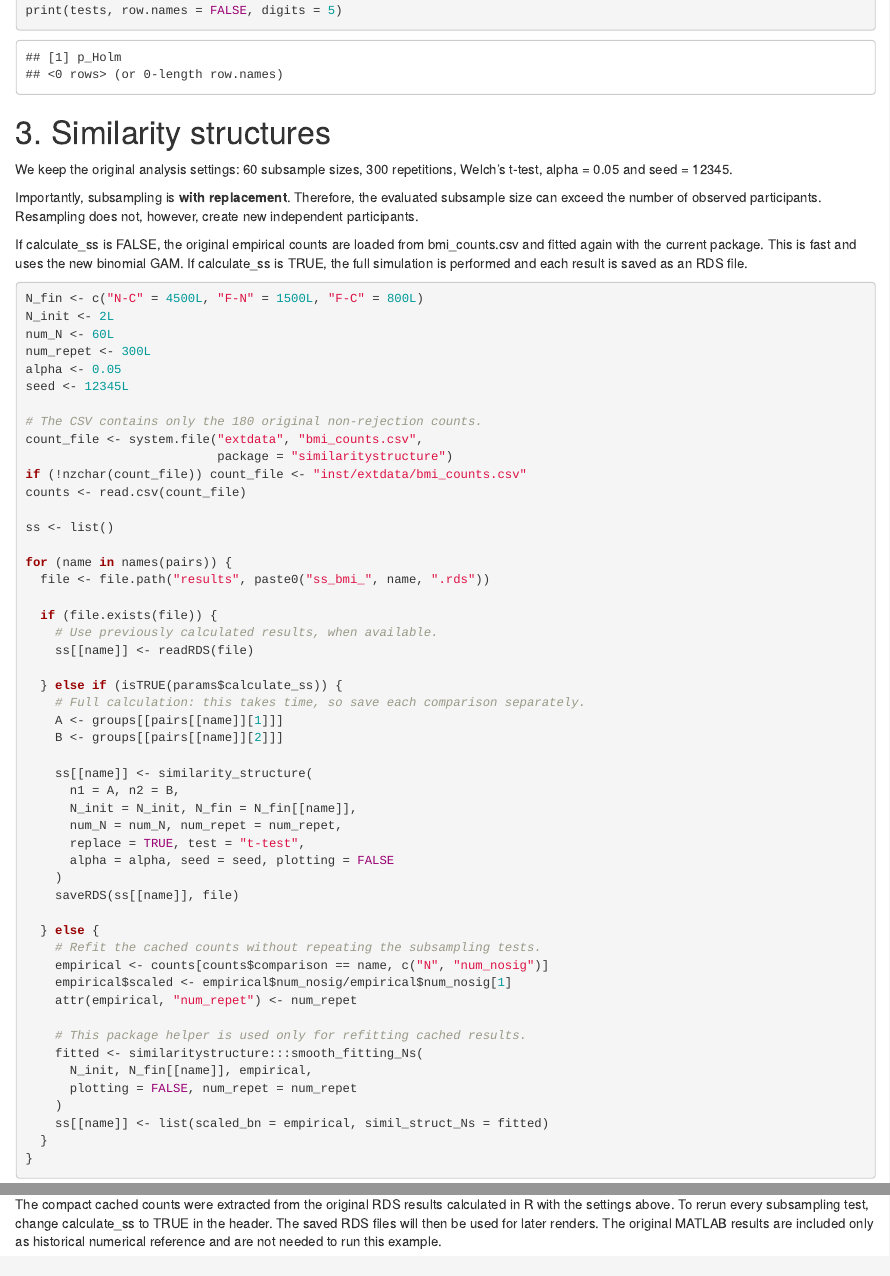
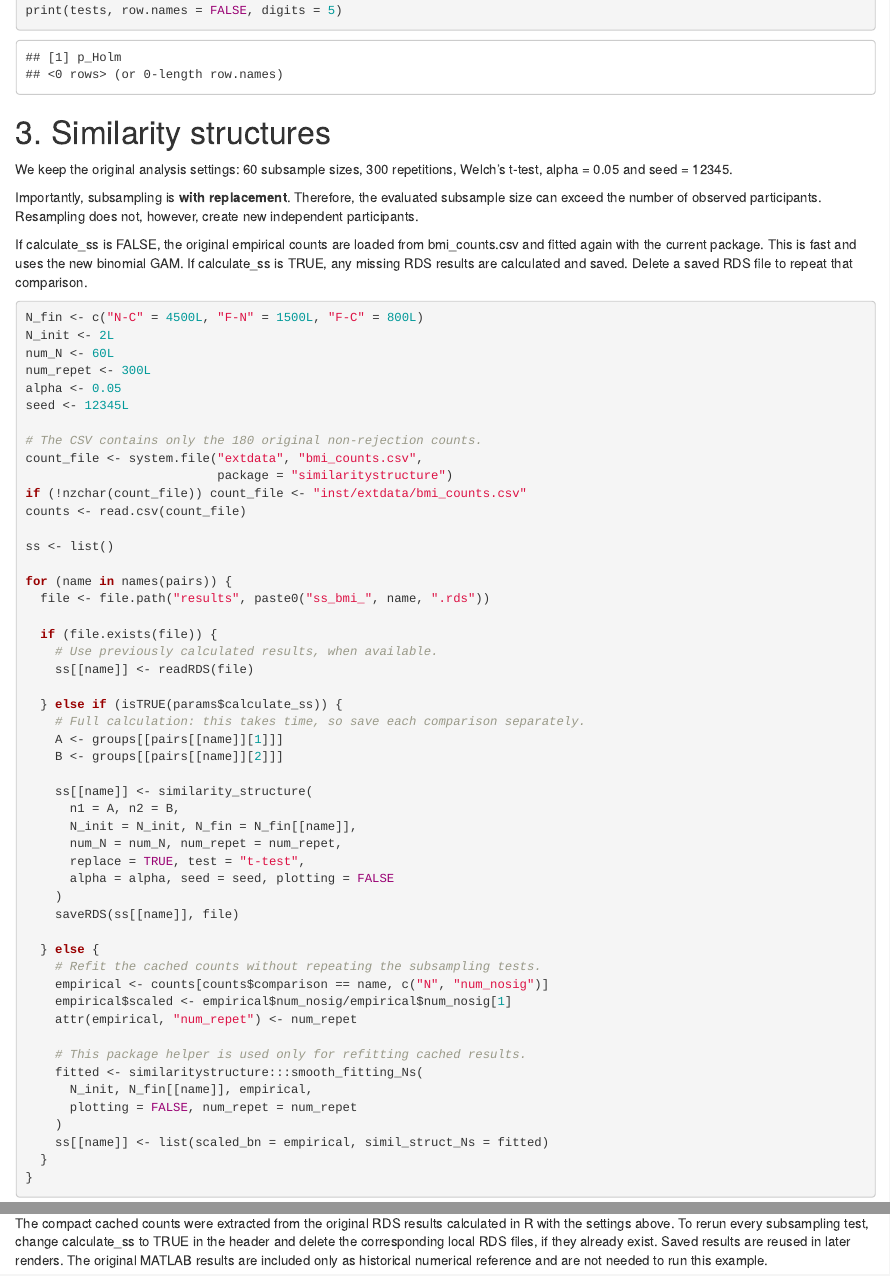
Before and after one commit to serbiodh/similaritystructure, an R Markdown document (inst/examples/example_02_bmi.Rmd): the page in a window 1100 px wide, from 3630 px down, and a second part further down, joined at a grey line. Rendered offline with R 4.5, knitr and Pandoc, with nearby package versions; some code elsewhere in the file could not run offline.

Commit message:
Clarify cached BMI rerun behavior

````diff
--- a/inst/examples/example_02_bmi.Rmd
+++ b/inst/examples/example_02_bmi.Rmd
@@ -137,8 +137,8 @@ not, however, create new independent participants.
 
 If calculate_ss is FALSE, the original empirical counts are loaded from
 bmi_counts.csv and fitted again with the current package. This is fast and
-uses the new binomial GAM. If calculate_ss is TRUE, the full simulation is
-performed and each result is saved as an RDS file.
+uses the new binomial GAM. If calculate_ss is TRUE, any missing RDS results
+are calculated and saved. Delete a saved RDS file to repeat that comparison.
 
 ```{r similarity-structures}
 N_fin <- c("N-C" = 4500L, "F-N" = 1500L, "F-C" = 800L)
@@ -312,6 +312,6 @@ participants with missing BMI only when calculating the statistics.
 
 The compact cached counts were extracted from the original RDS results
 calculated in R with the settings above. To rerun every subsampling test,
-change calculate_ss to TRUE in the header. The saved RDS files will then be
-used for later renders. The original MATLAB results are included only as
+change calculate_ss to TRUE in the header and delete the corresponding local
+RDS files, if they already exist. Saved results are reused in later renders. The original MATLAB results are included only as
 historical numerical reference and are not needed to run this example.
````
Also changed, not shown: inst/examples/example_02_bmi.Rmd (2 more changed lines).
